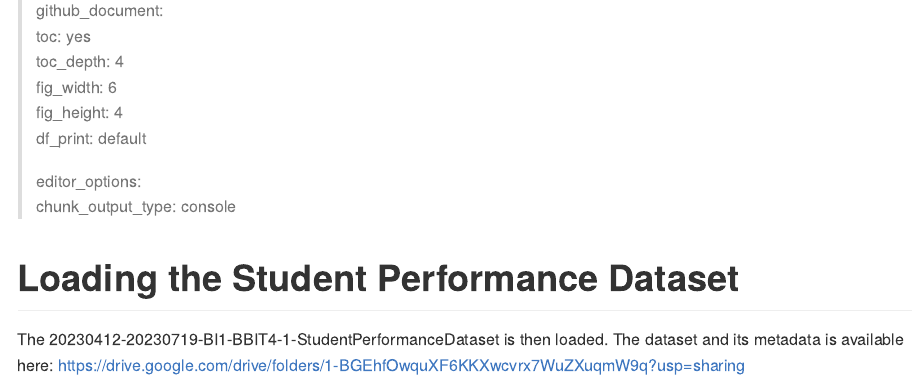
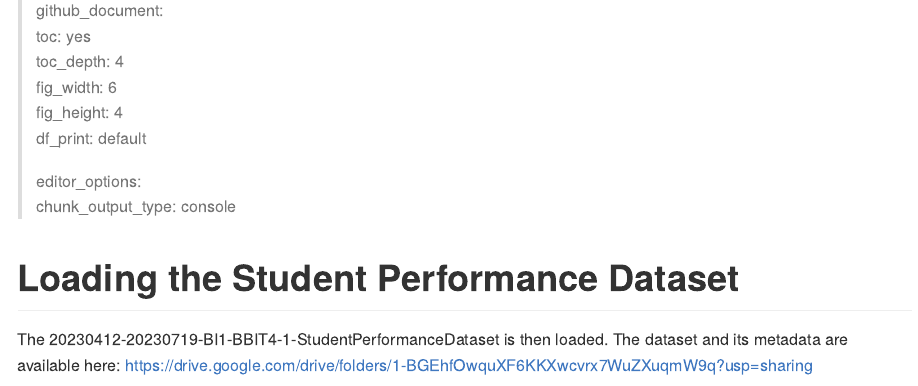
Before and after one commit to course-files/BBT4206-Lab2a-of15-ExploratoryDataAnalysisForQuantitativeData-R, an R Markdown document (markdown/Lab-Submission-Markdown.Rmd): the page in a window 1100 px wide, from 1850 px down. The pictures show the output file markdown/Lab-Submission-Markdown.md that the author committed with the source, drawn offline in the style of GitHub.

Commit message:
Updated the markdown file

````diff
--- a/markdown/Lab-Submission-Markdown.Rmd
+++ b/markdown/Lab-Submission-Markdown.Rmd
@@ -95,7 +95,7 @@ knitr::opts_chunk$set(
 
 # Loading the Student Performance Dataset
 
-The 20230412-20230719-BI1-BBIT4-1-StudentPerformanceDataset is then loaded. The dataset and its metadata is available here: <https://drive.google.com/drive/folders/1-BGEhfOwquXF6KKXwcvrx7WuZXuqmW9q?usp=sharing>
+The 20230412-20230719-BI1-BBIT4-1-StudentPerformanceDataset is then loaded. The dataset and its metadata are available here: <https://drive.google.com/drive/folders/1-BGEhfOwquXF6KKXwcvrx7WuZXuqmW9q?usp=sharing>
 
 ```{r Load Dataset}
 student_performance_dataset <-
````
Also changed, not shown: README.md, markdown/Lab-Submission-Markdown.md.
